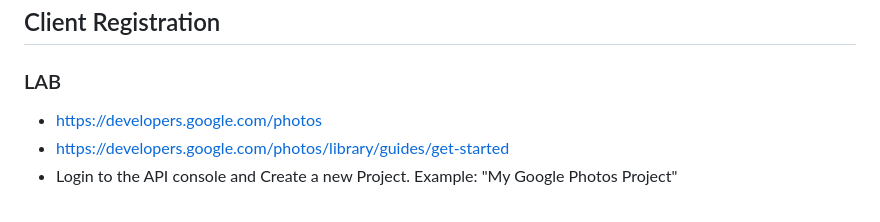
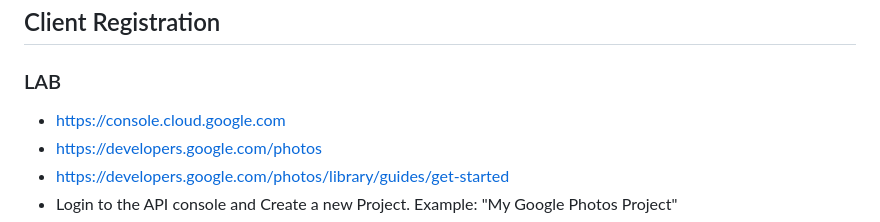
Before and after one commit to droveda/oauth2-openidconnect-course, a Markdown page: NOTES04.md, the part around the change. Rendered like a GitHub page.

Commit message:
hands-on 01

```diff
--- a/NOTES04.md
+++ b/NOTES04.md
@@ -3,6 +3,7 @@
 ## Client Registration
 
 ### LAB
+* https://console.cloud.google.com
 * https://developers.google.com/photos
 * https://developers.google.com/photos/library/guides/get-started
 * Login to the API console and Create a new Project. Example: "My Google Photos Project"
```
